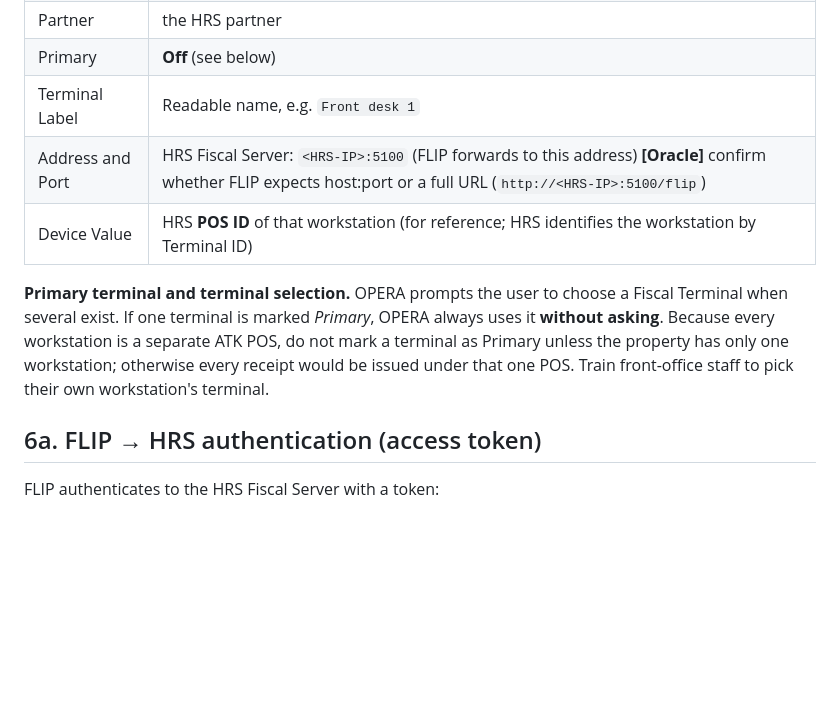
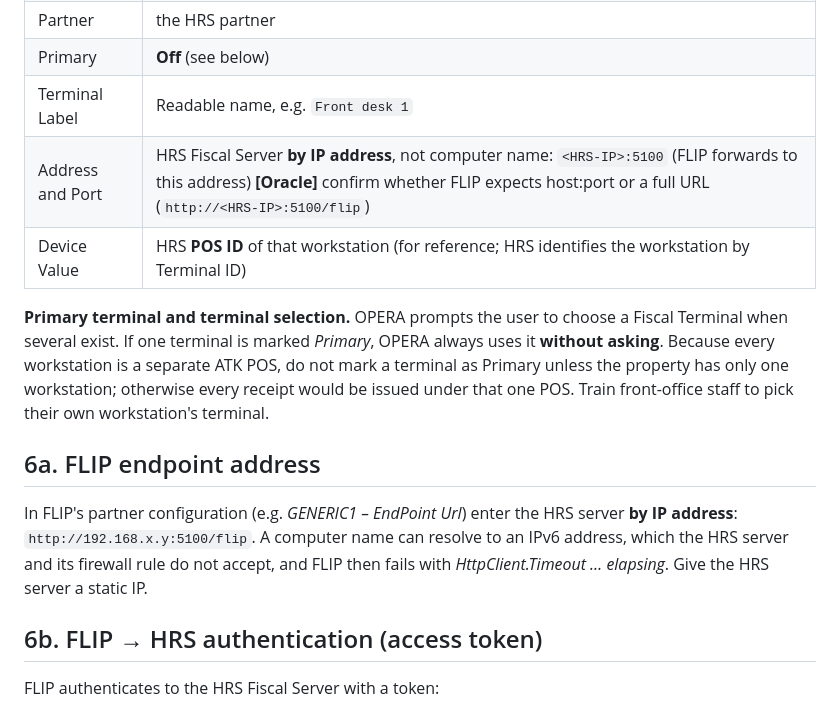
Before and after one commit to blushaku/hrs-fiscal, a Markdown page: docs/manual-opera-cloud-ofis-flip.md, the part around the change. Drawn GitHub-style; blank space fills up the shorter version.

Commit message:
Manuals: FLIP endpoint must use the HRS server's IP address
Co-Authored-By: Claude Opus 5.5 <noreply@anthropic.com>
Claude-Session: https://claude.ai/code/session_01GzG2RxANx9Stj6Xg4xpDBU

```diff
--- a/docs/manual-opera-cloud-ofis-flip.md
+++ b/docs/manual-opera-cloud-ofis-flip.md
@@ -103,7 +103,7 @@ Administration › **Financials › Fiscal Management › Fiscal Terminals** ›
 | Partner | the HRS partner |
 | Primary | **Off** (see below) |
 | Terminal Label | Readable name, e.g. `Front desk 1` |
-| Address and Port | HRS Fiscal Server: `<HRS-IP>:5100` (FLIP forwards to this address) **[Oracle]** confirm whether FLIP expects host:port or a full URL (`http://<HRS-IP>:5100/flip`) |
+| Address and Port | HRS Fiscal Server **by IP address**, not computer name: `<HRS-IP>:5100` (FLIP forwards to this address) **[Oracle]** confirm whether FLIP expects host:port or a full URL (`http://<HRS-IP>:5100/flip`) |
 | Device Value | HRS **POS ID** of that workstation (for reference; HRS identifies the workstation by Terminal ID) |
 
 **Primary terminal and terminal selection.** OPERA prompts the user to choose a Fiscal Terminal when several exist. If
@@ -111,7 +111,13 @@ one terminal is marked *Primary*, OPERA always uses it **without asking**. Becau
 POS, do not mark a terminal as Primary unless the property has only one workstation; otherwise every receipt would be
 issued under that one POS. Train front-office staff to pick their own workstation's terminal.
 
-## 6a. FLIP → HRS authentication (access token)
+## 6a. FLIP endpoint address
+
+In FLIP's partner configuration (e.g. *GENERIC1 – EndPoint Url*) enter the HRS server **by IP address**:
+`http://192.168.x.y:5100/flip`. A computer name can resolve to an IPv6 address, which the HRS server and its firewall
+rule do not accept, and FLIP then fails with *HttpClient.Timeout … elapsing*. Give the HRS server a static IP.
+
+## 6b. FLIP → HRS authentication (access token)
 
 FLIP authenticates to the HRS Fiscal Server with a token:
 1. HRS › Settings › General › *OPERA / FLIP connection* › **Generate token**. Copy the token: it is shown only once
```
Also changed, not shown: docs/manual-server-installation.md (+1 -0 lines).
